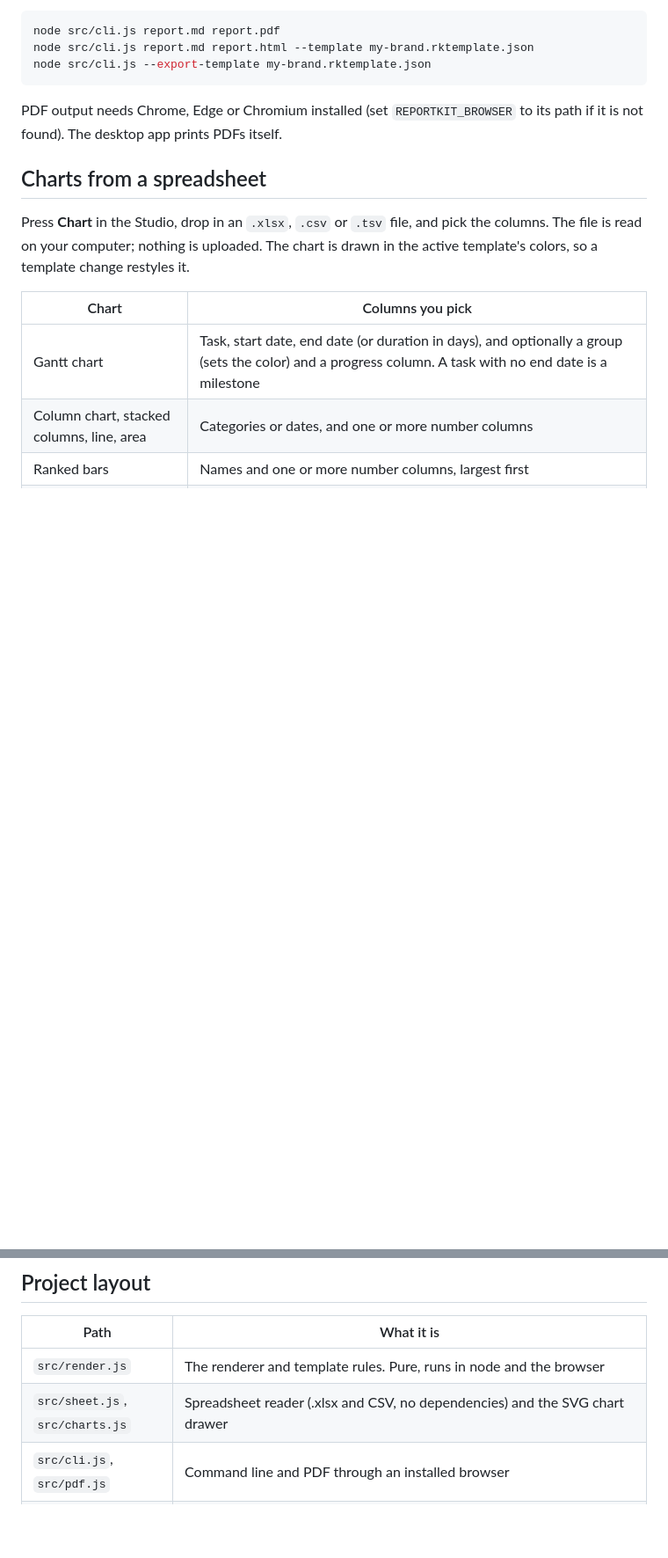
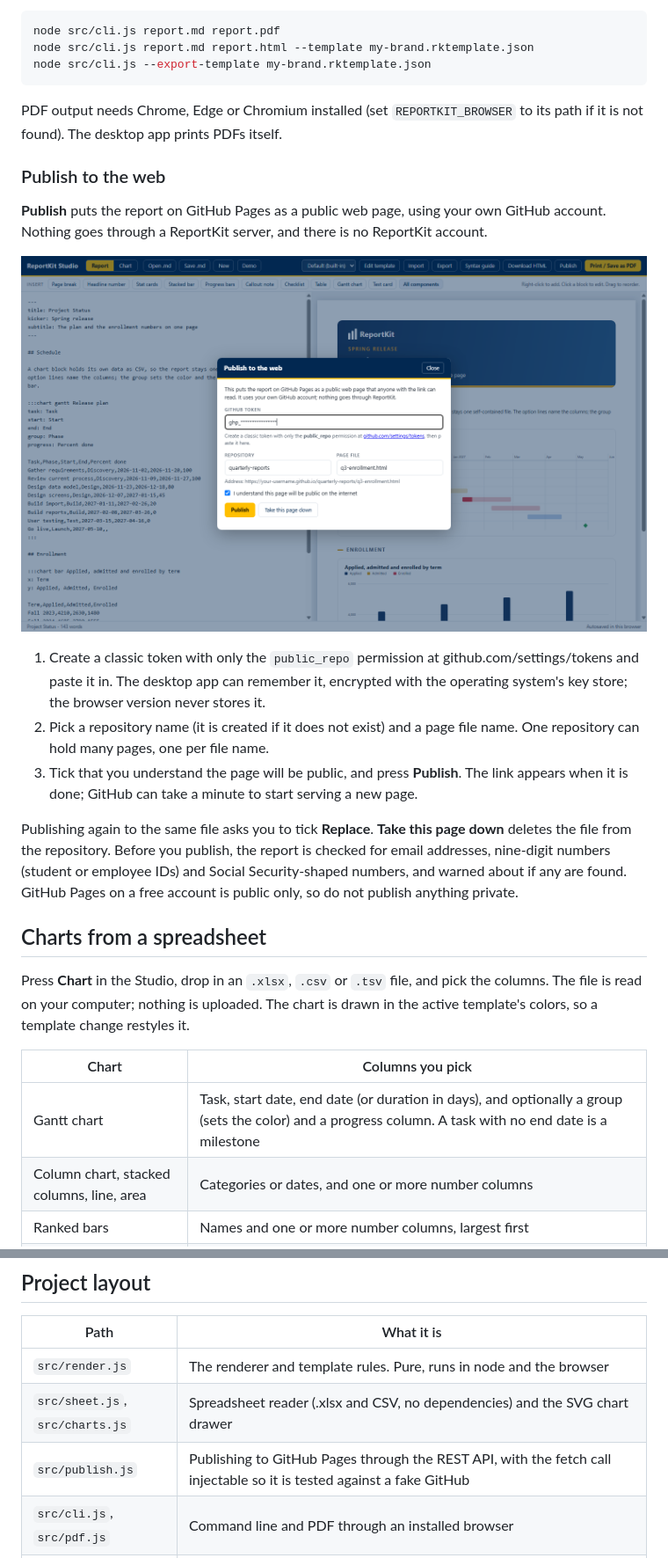
Before and after one commit to bknie1/reportkit, a Markdown page: README.md, 2 parts joined by grey strips. Shown at 88% size. Rendered like a GitHub page; pictures changed too: docs/images/studio-publish.png (added); blank space fills up the shorter version.

````diff
--- a/README.md
+++ b/README.md
@@ -54,6 +54,18 @@ node src/cli.js --export-template my-brand.rktemplate.json
 ```
 
 PDF output needs Chrome, Edge or Chromium installed (set `REPORTKIT_BROWSER` to its path if it is not found). The desktop app prints PDFs itself.
+
+### Publish to the web
+
+**Publish** puts the report on GitHub Pages as a public web page, using your own GitHub account. Nothing goes through a ReportKit server, and there is no ReportKit account.
+
+![The Publish dialog: token, repository, page file and a public-web confirmation](docs/images/studio-publish.png)
+
+1. Create a classic token with only the `public_repo` permission at github.com/settings/tokens and paste it in. The desktop app can remember it, encrypted with the operating system's key store; the browser version never stores it.
+2. Pick a repository name (it is created if it does not exist) and a page file name. One repository can hold many pages, one per file name.
+3. Tick that you understand the page will be public, and press **Publish**. The link appears when it is done; GitHub can take a minute to start serving a new page.
+
+Publishing again to the same file asks you to tick **Replace**. **Take this page down** deletes the file from the repository. Before you publish, the report is checked for email addresses, nine-digit numbers (student or employee IDs) and Social Security-shaped numbers, and warned about if any are found. GitHub Pages on a free account is public only, so do not publish anything private.
 
 ## Charts from a spreadsheet
 
@@ -194,6 +206,7 @@ The build uses electron-builder. Code signing is off, so Windows SmartScreen may
 |---|---|
 | `src/render.js` | The renderer and template rules. Pure, runs in node and the browser |
 | `src/sheet.js`, `src/charts.js` | Spreadsheet reader (.xlsx and CSV, no dependencies) and the SVG chart drawer |
+| `src/publish.js` | Publishing to GitHub Pages through the REST API, with the fetch call injectable so it is tested against a fake GitHub |
 | `src/cli.js`, `src/pdf.js` | Command line and PDF through an installed browser |
 | `studio/` | Studio source (the component menu is `components.js` and `menu-ui.js`; editing in the preview is `blocks.js` and `preview-edit.js`); `npm run build` inlines everything into `dist/studio.html` |
 | `electron/` | Desktop shell and native PDF export |
````
Also changed, not shown: 9 other files.
